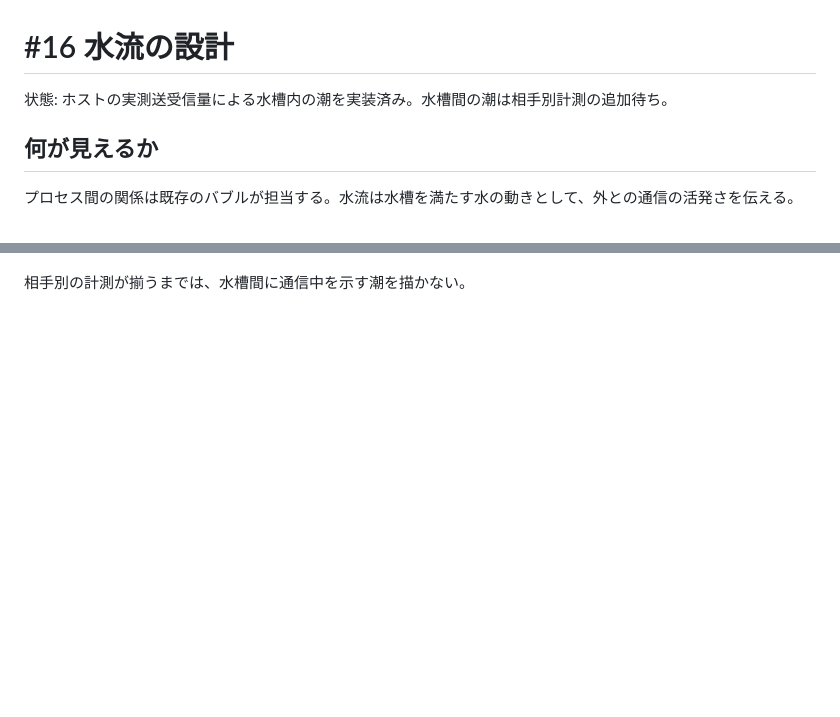
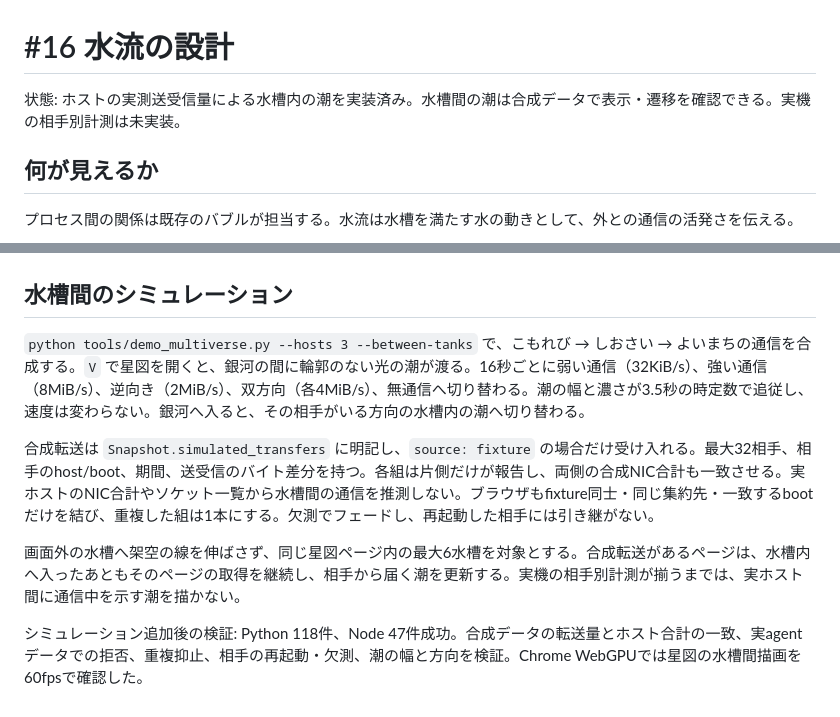
Before and after one commit to mouri-lab/process-aquarium, a Markdown page: docs/network-currents.md, 2 parts joined by grey strips. Drawn GitHub-style; blank space fills up the shorter version.

Commit message:
docs: explain simulated inter-tank tide behavior

```diff
--- a/docs/network-currents.md
+++ b/docs/network-currents.md
@@ -1,6 +1,6 @@
 # #16 水流の設計
 
-状態: ホストの実測送受信量による水槽内の潮を実装済み。水槽間の潮は相手別計測の追加待ち。
+状態: ホストの実測送受信量による水槽内の潮を実装済み。水槽間の潮は合成データで表示・遷移を確認できる。実機の相手別計測は未実装。
 
 ## 何が見えるか
 
@@ -61,4 +61,12 @@ PythonテストではNIC選択、差分、リセット、権限不足、復帰
 
 ![水槽内に漂う潮](./network-tides-preview.png)
 
-相手別の計測が揃うまでは、水槽間に通信中を示す潮を描かない。
+## 水槽間のシミュレーション
+
+`python tools/demo_multiverse.py --hosts 3 --between-tanks` で、こもれび → しおさい → よいまちの通信を合成する。`V` で星図を開くと、銀河の間に輪郭のない光の潮が渡る。16秒ごとに弱い通信（32KiB/s）、強い通信（8MiB/s）、逆向き（2MiB/s）、双方向（各4MiB/s）、無通信へ切り替わる。潮の幅と濃さが3.5秒の時定数で追従し、速度は変わらない。銀河へ入ると、その相手がいる方向の水槽内の潮へ切り替わる。
+
+合成転送は `Snapshot.simulated_transfers` に明記し、`source: fixture` の場合だけ受け入れる。最大32相手、相手のhost/boot、期間、送受信のバイト差分を持つ。各組は片側だけが報告し、両側の合成NIC合計も一致させる。実ホストのNIC合計やソケット一覧から水槽間の通信を推測しない。ブラウザもfixture同士・同じ集約先・一致するbootだけを結び、重複した組は1本にする。欠測でフェードし、再起動した相手には引き継がない。
+
+画面外の水槽へ架空の線を伸ばさず、同じ星図ページ内の最大6水槽を対象とする。合成転送があるページは、水槽内へ入ったあともそのページの取得を継続し、相手から届く潮を更新する。実機の相手別計測が揃うまでは、実ホスト間に通信中を示す潮を描かない。
+
+シミュレーション追加後の検証: Python 118件、Node 47件成功。合成データの転送量とホスト合計の一致、実agentデータでの拒否、重複抑止、相手の再起動・欠測、潮の幅と方向を検証。Chrome WebGPUでは星図の水槽間描画を60fpsで確認した。
```
Also changed, not shown: docs/architecture.md (+2 -1 lines).
